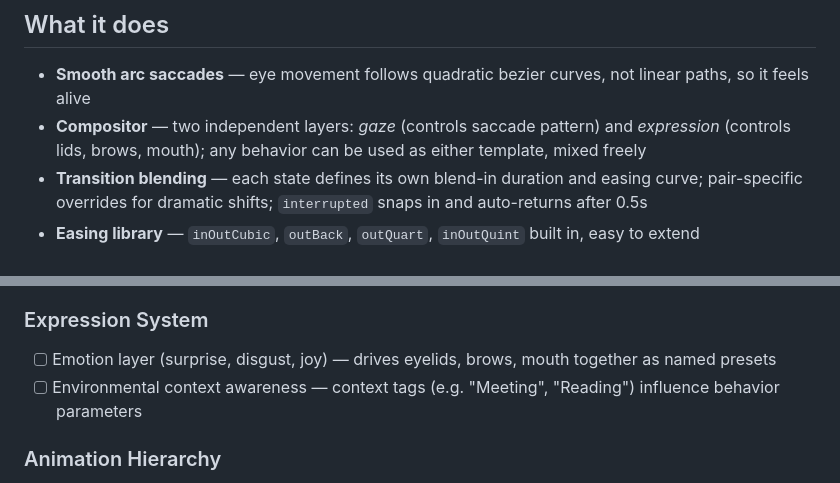
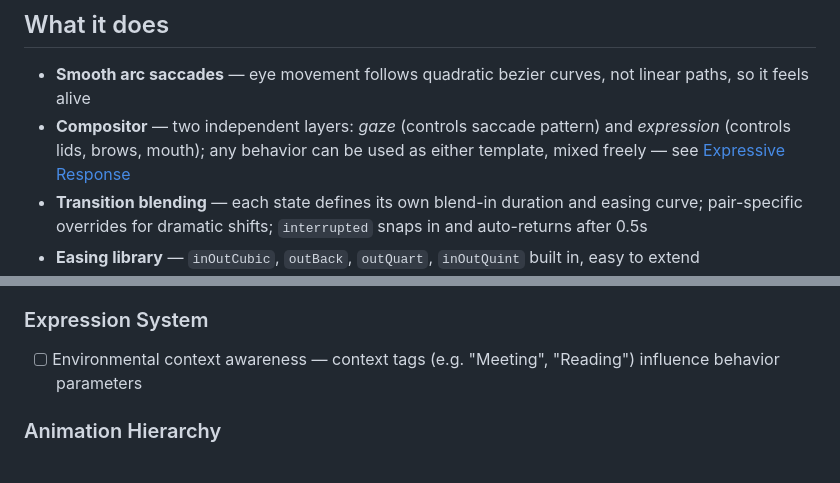
Before and after one commit to muadibbles/gazer, a Markdown page: readme.md, 2 parts joined by grey strips. Rendered like a GitHub page.

```diff
--- a/readme.md
+++ b/readme.md
@@ -7,7 +7,7 @@ An exploration of the 12 principles of animation applied to robotics — using a
 ## What it does
 
 - **Smooth arc saccades** — eye movement follows quadratic bezier curves, not linear paths, so it feels alive
-- **Compositor** — two independent layers: *gaze* (controls saccade pattern) and *expression* (controls lids, brows, mouth); any behavior can be used as either template, mixed freely
+- **Compositor** — two independent layers: *gaze* (controls saccade pattern) and *expression* (controls lids, brows, mouth); any behavior can be used as either template, mixed freely — see [Expressive Response](docs/expressive-response.md)
 - **Transition blending** — each state defines its own blend-in duration and easing curve; pair-specific overrides for dramatic shifts; `interrupted` snaps in and auto-returns after 0.5s
 - **Easing library** — `inOutCubic`, `outBack`, `outQuart`, `inOutQuint` built in, easy to extend
 - **Blink system** — natural blink timing per behavior, with anticipation and follow-through spring
@@ -211,7 +211,6 @@ Areas with room to grow: **exaggeration** (states could push harder at extremes;
 - [ ] Gazer personal time — when not attending to an operator target or external stimulus, gazer explores the space autonomously and builds its own spatial memories: locations it has looked at, how long, how often. Over time these memories shape where it chooses to look during idle, giving it a sense of accumulated experience and preference.
 
 ### Expression System
-- [ ] Emotion layer (surprise, disgust, joy) — drives eyelids, brows, mouth together as named presets
 - [ ] Environmental context awareness — context tags (e.g. "Meeting", "Reading") influence behavior parameters
 
 ### Animation Hierarchy
```
Also changed, not shown: docs/expressive-response.md (added, +27 -0 lines).
